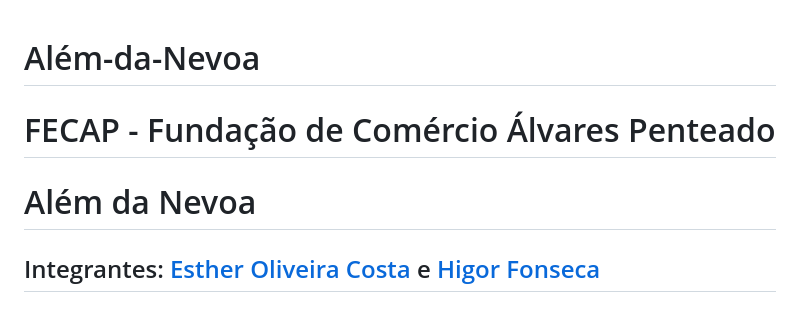
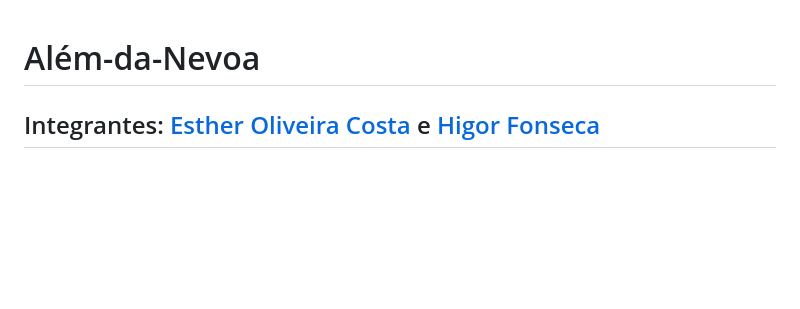
Before and after one commit to higor-f/Al-m-da-Nevoa, a Markdown page: README.md, the part around the change. Drawn GitHub-style; blank space fills up the shorter version.

```diff
--- a/README.md
+++ b/README.md
@@ -1,12 +1,6 @@
 # Além-da-Nevoa
 
-# FECAP - Fundação de Comércio Álvares Penteado
-
-
 </p>
-
-# Além da Nevoa
-
 
 ## Integrantes: <a href=https://www.linkedin.com/in/estherolvr/>Esther Oliveira Costa</a> e <a href=https://www.linkedin.com/in/higor-fonseca-santos/>Higor Fonseca </a>
 
```
